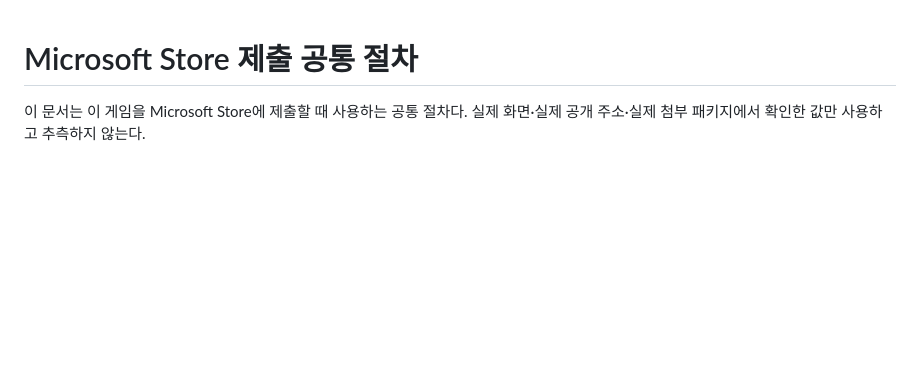
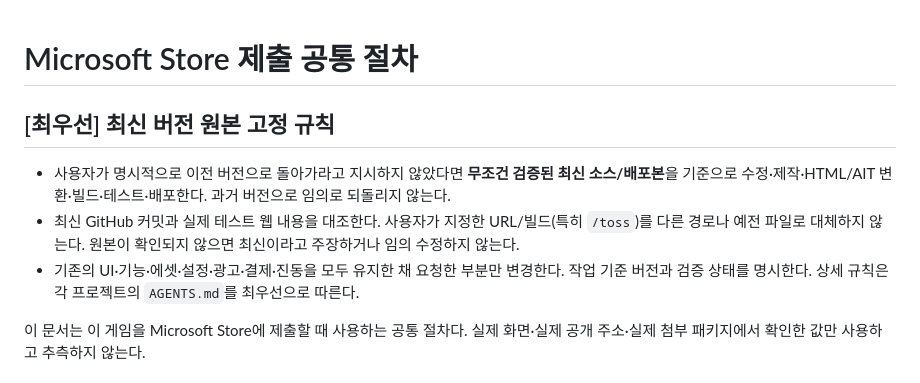
Before and after one commit to SuperSGames/SuperSGames, a Markdown page: PROJECT_TEMPLATES/MS_STORE_SUBMISSION.md, the part around the change. Rendered like a GitHub page; blank space fills up the shorter version.

Commit message:
docs: require verified latest version in project templates

```diff
--- a/PROJECT_TEMPLATES/MS_STORE_SUBMISSION.md
+++ b/PROJECT_TEMPLATES/MS_STORE_SUBMISSION.md
@@ -1,4 +1,11 @@
 # Microsoft Store 제출 공통 절차
+
+## [최우선] 최신 버전 원본 고정 규칙
+
+- 사용자가 명시적으로 이전 버전으로 돌아가라고 지시하지 않았다면 **무조건 검증된 최신 소스/배포본**을 기준으로 수정·제작·HTML/AIT 변환·빌드·테스트·배포한다. 과거 버전으로 임의로 되돌리지 않는다.
+- 최신 GitHub 커밋과 실제 테스트 웹 내용을 대조한다. 사용자가 지정한 URL/빌드(특히 `/toss`)를 다른 경로나 예전 파일로 대체하지 않는다. 원본이 확인되지 않으면 최신이라고 주장하거나 임의 수정하지 않는다.
+- 기존의 UI·기능·에셋·설정·광고·결제·진동을 모두 유지한 채 요청한 부분만 변경한다. 작업 기준 버전과 검증 상태를 명시한다. 상세 규칙은 각 프로젝트의 `AGENTS.md`를 최우선으로 따른다.
+
 
 이 문서는 이 게임을 Microsoft Store에 제출할 때 사용하는 공통 절차다.
 실제 화면·실제 공개 주소·실제 첨부 패키지에서 확인한 값만 사용하고 추측하지 않는다.
```
